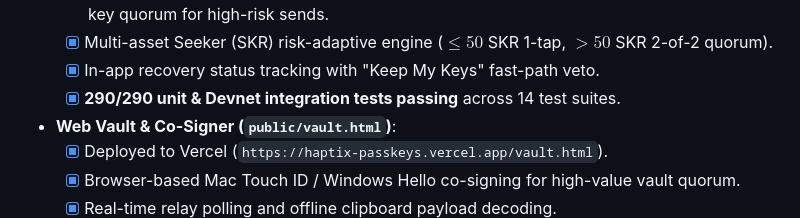
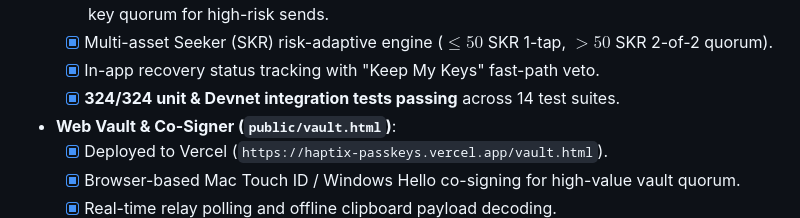
Before and after one commit to ritesh59697/haptix-mobile-app, a Markdown page: docs/ROADMAP.md, the part around the change. Drawn GitHub-style.

Commit message:
docs: sync the test count to 324 across the planning docs
ROADMAP, SOLANA_EXTENSION_PLAN and VAULT_MODE_PLAN still reported 290,
which contradicted the README badge and the landing page.

```diff
--- a/docs/ROADMAP.md
+++ b/docs/ROADMAP.md
@@ -19,7 +19,7 @@
   - [x] Dynamic Send Sheet escalation: 1-tap passkey for low-risk sends $\le$ limit; mandatory dual-key quorum for high-risk sends.
   - [x] Multi-asset Seeker (SKR) risk-adaptive engine ($\le 50$ SKR 1-tap, $> 50$ SKR 2-of-2 quorum).
   - [x] In-app recovery status tracking with "Keep My Keys" fast-path veto.
-  - [x] **290/290 unit & Devnet integration tests passing** across 14 test suites.
+  - [x] **324/324 unit & Devnet integration tests passing** across 14 test suites.
 - **Web Vault & Co-Signer (`public/vault.html`)**:
   - [x] Deployed to Vercel (`https://haptix-passkeys.vercel.app/vault.html`).
   - [x] Browser-based Mac Touch ID / Windows Hello co-signing for high-value vault quorum.
```
Also changed, not shown: docs/SOLANA_EXTENSION_PLAN.md (+1 -1 lines), docs/VAULT_MODE_PLAN.md (+1 -1 lines).
